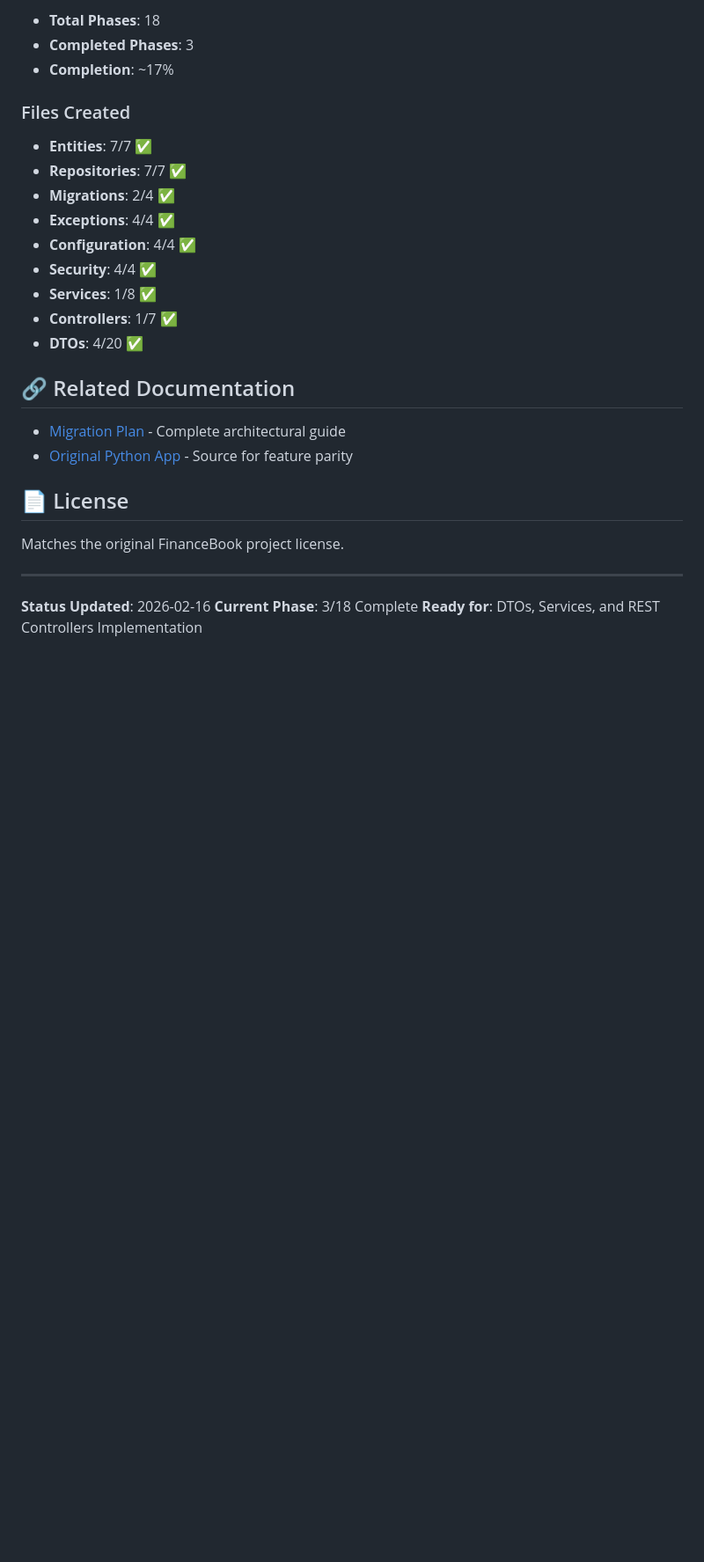
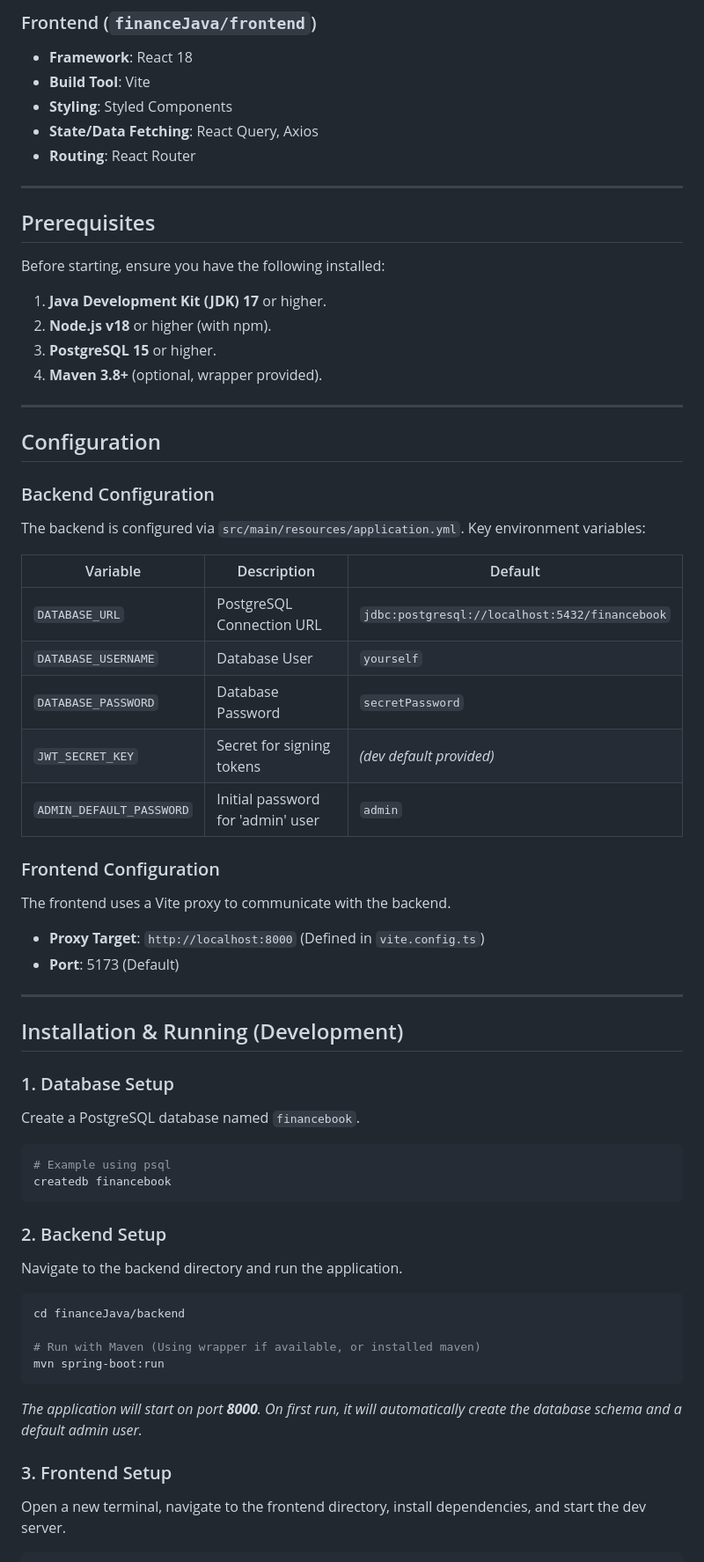
Before and after one commit to MT-Blachetta/financebook-Java, a Markdown page: financeJava/README.md, the part around one of its changes. Shown at 88% size. Drawn GitHub-style; blank space fills up the shorter version.

Commit message:
Readme completed

````diff
--- a/financeJava/README.md
+++ b/financeJava/README.md
@@ -230,29 +21,64 @@ docker run -d --name financebook-db \
-- **Total Phases**: 18
-- **Completed Phases**: 3
-- **Completion**: ~17%
-
-### Files Created
-- **Entities**: 7/7 ✅
-- **Repositories**: 7/7 ✅
-- **Migrations**: 2/4 ✅
-- **Exceptions**: 4/4 ✅
-- **Configuration**: 4/4 ✅
-- **Security**: 4/4 ✅
-- **Services**: 1/8 ✅
-- **Controllers**: 1/7 ✅
-- **DTOs**: 4/20 ✅
-
-## 🔗 Related Documentation
-
-- [Migration Plan](../plans/financebook-java-vue-migration-plan.md) - Complete architectural guide
-- [Original Python App](../financebookNeo-example/) - Source for feature parity
-
-## 📄 License
-
-Matches the original FinanceBook project license.
+### Frontend (`financeJava/frontend`)
+-   **Framework**: React 18
+-   **Build Tool**: Vite
+-   **Styling**: Styled Components
+-   **State/Data Fetching**: React Query, Axios
+-   **Routing**: React Router
 
 ---
 
-**Status Updated**: 2026-02-16
-**Current Phase**: 3/18 Complete
-**Ready for**: DTOs, Services, and REST Controllers Implementation
+## Prerequisites
+
+Before starting, ensure you have the following installed:
+
+1.  **Java Development Kit (JDK) 17** or higher.
+2.  **Node.js v18** or higher (with npm).
+3.  **PostgreSQL 15** or higher.
+4.  **Maven 3.8+** (optional, wrapper provided).
+
+---
+
+## Configuration
+
+### Backend Configuration
+The backend is configured via `src/main/resources/application.yml`. Key environment variables:
+
+| Variable | Description | Default |
+|----------|-------------|---------|
+| `DATABASE_URL` | PostgreSQL Connection URL | `jdbc:postgresql://localhost:5432/financebook` |
+| `DATABASE_USERNAME` | Database User | `yourself` |
+| `DATABASE_PASSWORD` | Database Password | `secretPassword` |
+| `JWT_SECRET_KEY` | Secret for signing tokens | *(dev default provided)* |
+| `ADMIN_DEFAULT_PASSWORD` | Initial password for 'admin' user | `admin` |
+
+### Frontend Configuration
+The frontend uses a Vite proxy to communicate with the backend.
+-   **Proxy Target**: `http://localhost:8000` (Defined in `vite.config.ts`)
+-   **Port**: 5173 (Default)
+
+---
+
+## Installation & Running (Development)
+
+### 1. Database Setup
+Create a PostgreSQL database named `financebook`.
+
+```bash
+# Example using psql
+createdb financebook
+```
+
+### 2. Backend Setup
+Navigate to the backend directory and run the application.
+
+```bash
+cd financeJava/backend
+
+# Run with Maven (Using wrapper if available, or installed maven)
+mvn spring-boot:run
+```
+*The application will start on port **8000**. On first run, it will automatically create the database schema and a default admin user.*
+
+### 3. Frontend Setup
+Open a new terminal, navigate to the frontend directory, install dependencies, and start the dev server.
+
````
Also changed, not shown: other parts of financeJava/README.md (+100 -222 lines).
